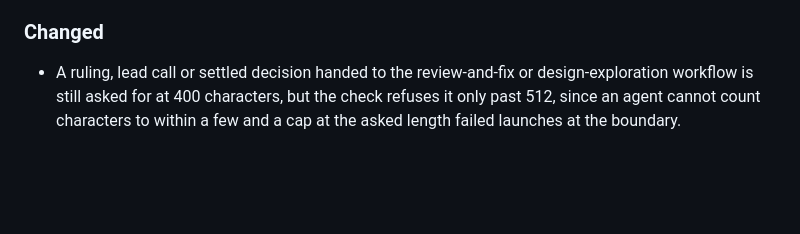
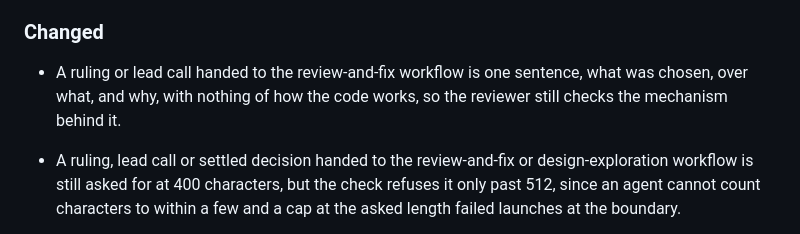
Before and after one commit to Stumblinbear/den, a Markdown page: plugins/den/CHANGELOG.md, the part around the change. Drawn GitHub-style; blank space fills up the shorter version.

Commit message:
fix(den): a ruling handed to the review is one sentence, with nothing of how the code works

```diff
--- a/plugins/den/CHANGELOG.md
+++ b/plugins/den/CHANGELOG.md
@@ -24,6 +24,9 @@ minor bump may change behavior.
 
 ### Changed
 
+- A ruling or lead call handed to the review-and-fix workflow is one
+  sentence, what was chosen, over what, and why, with nothing of how the
+  code works, so the reviewer still checks the mechanism behind it.
 - A ruling, lead call or settled decision handed to the review-and-fix or
   design-exploration workflow is still asked for at 400 characters, but the
   check refuses it only past 512, since an agent cannot count characters to
```
Also changed, not shown: 1 other file.
